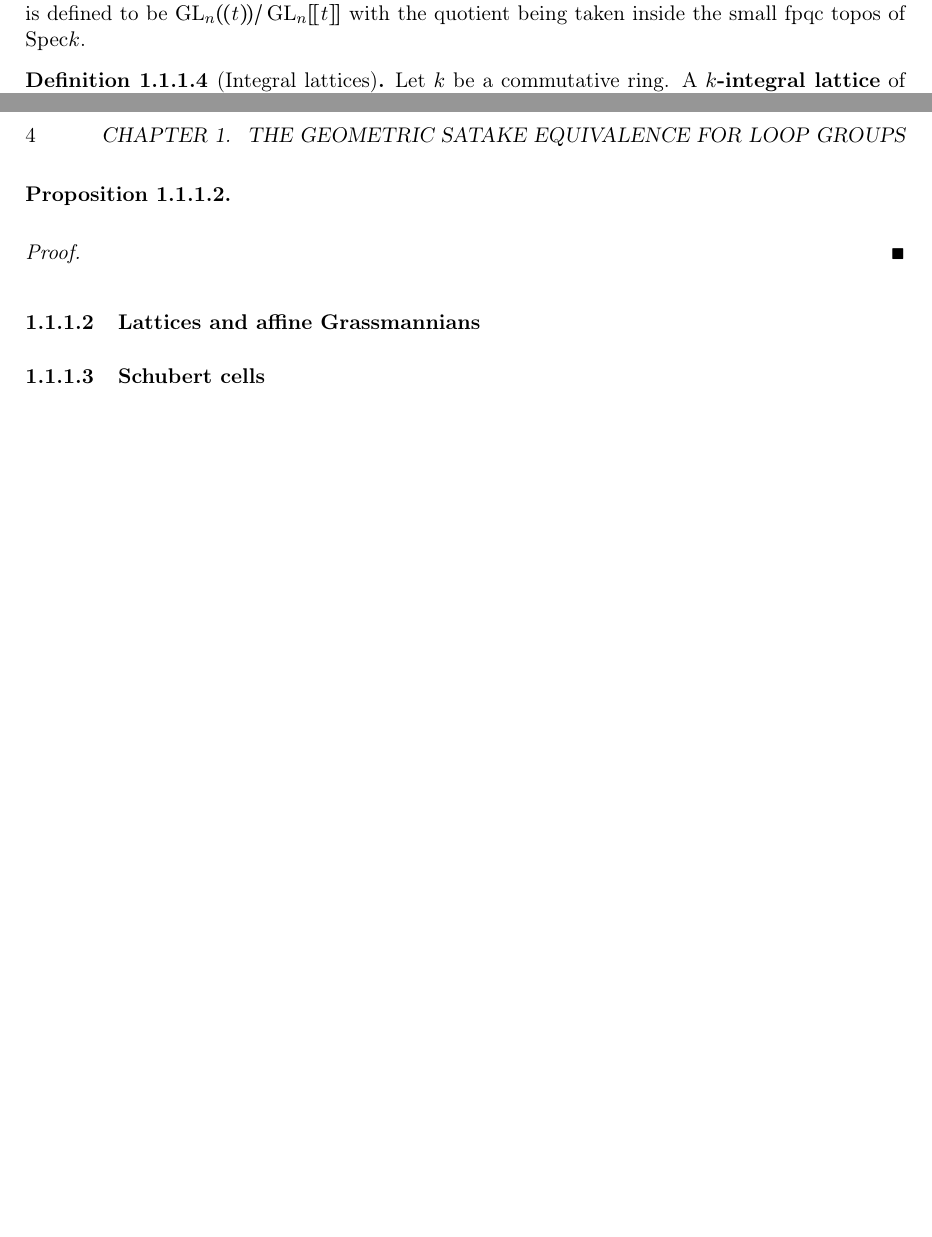
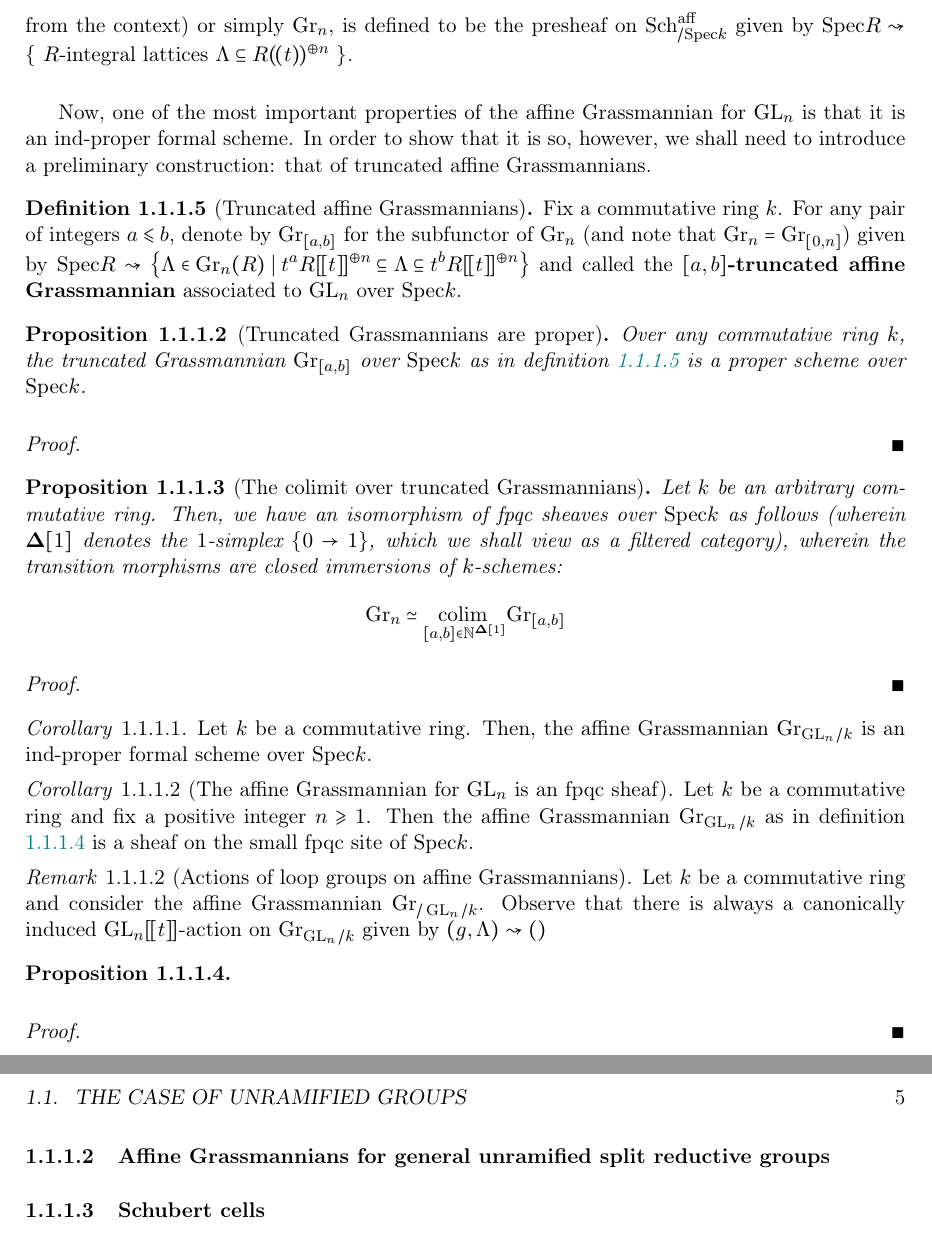
Before and after one commit to minhdat296/Geometric-Satake, a LaTeX book (main.tex, which reads Satake for loop groups/unramified groups.tex): two parts of pages 3 and 4 of 4 before the commit and two parts of pages 4 and 5 of 7 after it, joined at a grey line, cut at the place of the change, the shorter picture padded with empty space. Compiled offline with pdfLaTeX.

Commit message:
Updates from Overleaf

```diff
--- a/Satake for loop groups/unramified groups.tex
+++ b/Satake for loop groups/unramified groups.tex
@@ -21,17 +24,40 @@
             \begin{definition}[The affine Grassmannian for $\GL_n$] \label{def: the_affine_grassmannian_for_GLn}
-                Let $k$ be a commutative ring. The affine Grassmannian associated to the connected reductive group $k$-scheme, denoted by $\Gr_{\GL_n}$, is defined to be $\GL_n(\!(t)\!)/\GL_n[\![t]\!]$ with the quotient being taken inside the small fpqc topos of $\Spec k$.
+                Let $k$ be a commutative ring and fix a positive integer $n \geq 1$. The \textbf{affine Grassmannian} associated to the connected reductive group $k$-scheme $(\GL_n)_k$, denoted by $\Gr_{\GL_n/k}$ (or $\Gr_{\GL_n}$ when $k$ is clearly understood from the context) or simply $\Gr_n$, is defined to be the presheaf on $\Sch_{/\Spec k}^{\aff}$ given by $\Spec R \mapsto \left\{ \text{ $R$-integral lattices $\Lambda \subseteq R(\!(t)\!)^{\oplus n}$ } \right\}$.
             \end{definition}
-            \begin{definition}[Integral lattices] \label{def: integral_lattices}
-                Let $k$ be a commutative ring. A \textbf{$k$-integral lattice} of rank $n \geq 1$ is thus a $k[\![t]\!]$-submodule $\Lambda \subseteq k(\!(t)\!)^{\oplus n}$ such that $\Lambda\left[\frac1t\right] \cong k(\!(t)\!)^{\oplus n}$.
+            Now, one of the most important properties of the affine Grassmannian for $\GL_n$ is that it is an ind-proper formal scheme. In order to show that it is so, however, we shall need to introduce a preliminary construction: that of truncated affine Grassmannians.
+            \begin{definition}[Truncated affine Grassmannians] \label{def: truncated_affine_grassmannians}
+                Fix a commutative ring $k$. For any pair of integers $a \leq b$, denote by $\Gr_{[a, b]}$ for the subfunctor of $\Gr_n$ (and note that $\Gr_n = \Gr_{[0, n]}$) given by $\Spec R \mapsto \left\{ \Lambda \in \Gr_n(R) \mid t^a R[\![t]\!]^{\oplus n} \subseteq \Lambda \subseteq t^b R[\![t]\!]^{\oplus n} \right\}$ and called the \textbf{$[a, b]$-truncated affine Grassmannian} associated to $\GL_n$ over $\Spec k$.
             \end{definition}
-            \begin{proposition}
+            \begin{proposition}[Truncated Grassmannians are proper] \label{prop: truncated_grassmannians_are_proper}
+                Over any commutative ring $k$, the truncated Grassmannian $\Gr_{[a, b]}$ over $\Spec k$ as in definition \ref{def: truncated_affine_grassmannians} is a proper scheme over $\Spec k$.
+            \end{proposition}
+                \begin{proof}
+
+                \end{proof}
+            \begin{proposition}[The colimit over truncated Grassmannians] \label{prop: the_colimit_over_truncated_grassmannians}
+                Let $k$ be an arbitrary commutative ring. Then, we have an isomorphism of fpqc sheaves over $\Spec k$ as follows (wherein $\simp[1]$ denotes the $1$-simplex $\{0 \to 1\}$, which we shall view as a filtered category), wherein the transition morphisms are closed immersions of $k$-schemes:
+                    $$\Gr_n \cong \underset{ [a, b] \in \N^{\simp[1]} }{\colim} \Gr_{[a, b]}$$
+            \end{proposition}
+                \begin{proof}
+
+                \end{proof}
+            \begin{corollary}
+                Let $k$ be a commutative ring. Then, the affine Grassmannian $\Gr_{\GL_n/k}$ is an ind-proper formal scheme over $\Spec k$.
+            \end{corollary}
+            \begin{corollary}[The affine Grassmannian for $\GL_n$ is an fpqc sheaf] \label{lemma: the_affine_grassmannian_for_GLn_is_an_fpqc_sheaf}
+                Let $k$ be a commutative ring and fix a positive integer $n \geq 1$. Then the affine Grassmannian $\Gr_{\GL_n/k}$ as in definition \ref{def: the_affine_grassmannian_for_GLn} is a sheaf on the small fpqc site of $\Spec k$.
+            \end{corollary}
+            \begin{remark}[Actions of loop groups on affine Grassmannians] \label{remark: actions_of_loop_groups_on_affine_grassmannians}
+                Let $k$ be a commutative ring and consider the affine Grassmannian $\Gr_{/\GL_n/k}$. Observe that there is always a canonically induced $\GL_n[\![t]\!]$-action on $\Gr_{\GL_n/k}$ given by $(g, \Lambda) \mapsto ()$
+            \end{remark}
+            \begin{proposition}[]
 
             \end{proposition}
                 \begin{proof}
 
                 \end{proof}
 
-        \subsubsection{Lattices and affine Grassmannians}
+        \subsubsection{Affine Grassmannians for general unramified split reductive groups}
 
         \subsubsection{Schubert cells}
 
--- a/main.tex
+++ b/main.tex
@@ -24,3 +24,5 @@
     \chapter{The Geometric Satake Equivalence for loop groups}
         \input{Satake for loop groups/unramified groups}
 
+    \begin{appendices}
+        \chapter{The \texorpdfstring{$\Quot$}{} and \texorpdfstring{$\Hilb$}{} functors}
```
Also changed, not shown: Chapters/Appendices/Quot and Hilbert functors/hilbert and quot functors.tex (added, +4 -0 lines), Chapters/Appendices/Quot and Hilbert functors/stacks of coherent modules.tex (added, +22 -0 lines), Chapters/Appendices/Quot and Hilbert functors/stacks of flat proper algebraic spaces.tex (added, +1 -0 lines), Satake for loop groups/unramified groups.tex (11 more changed lines), main.tex (14 more changed lines).
